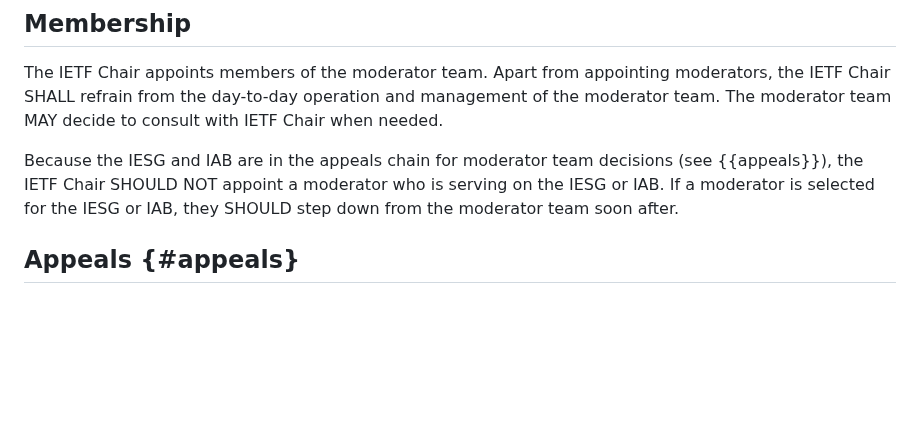
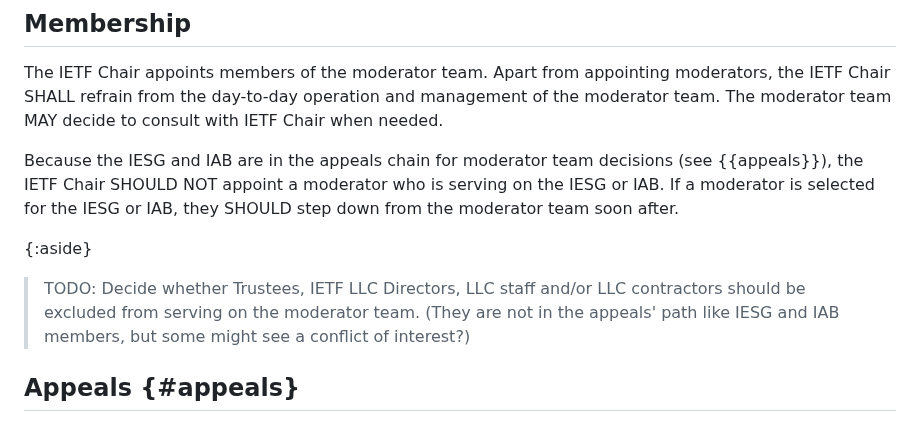
Before and after one commit to larseggert/moderation, a Markdown page: draft-ecahc-moderation.md, the part around the change. Rendered like a GitHub page; blank space fills up the shorter version.

Commit message:
Add a TODO about moderator team eligibility
Fixes #5

```diff
--- a/draft-ecahc-moderation.md
+++ b/draft-ecahc-moderation.md
@@ -213,6 +213,12 @@ moderator who is serving on the IESG or IAB. If a moderator is
 selected for the IESG or IAB, they SHOULD step down from the
 moderator team soon after.
 
+{:aside}
+> TODO: Decide whether Trustees, IETF LLC Directors, LLC staff and/or
+> LLC contractors should be excluded from serving on the moderator
+> team. (They are not in the appeals' path like IESG and IAB members,
+> but some might see a conflict of interest?)
+
 ## Appeals {#appeals}
 
 Because the moderator team serves at the discretion of the IETF Chair,
```
